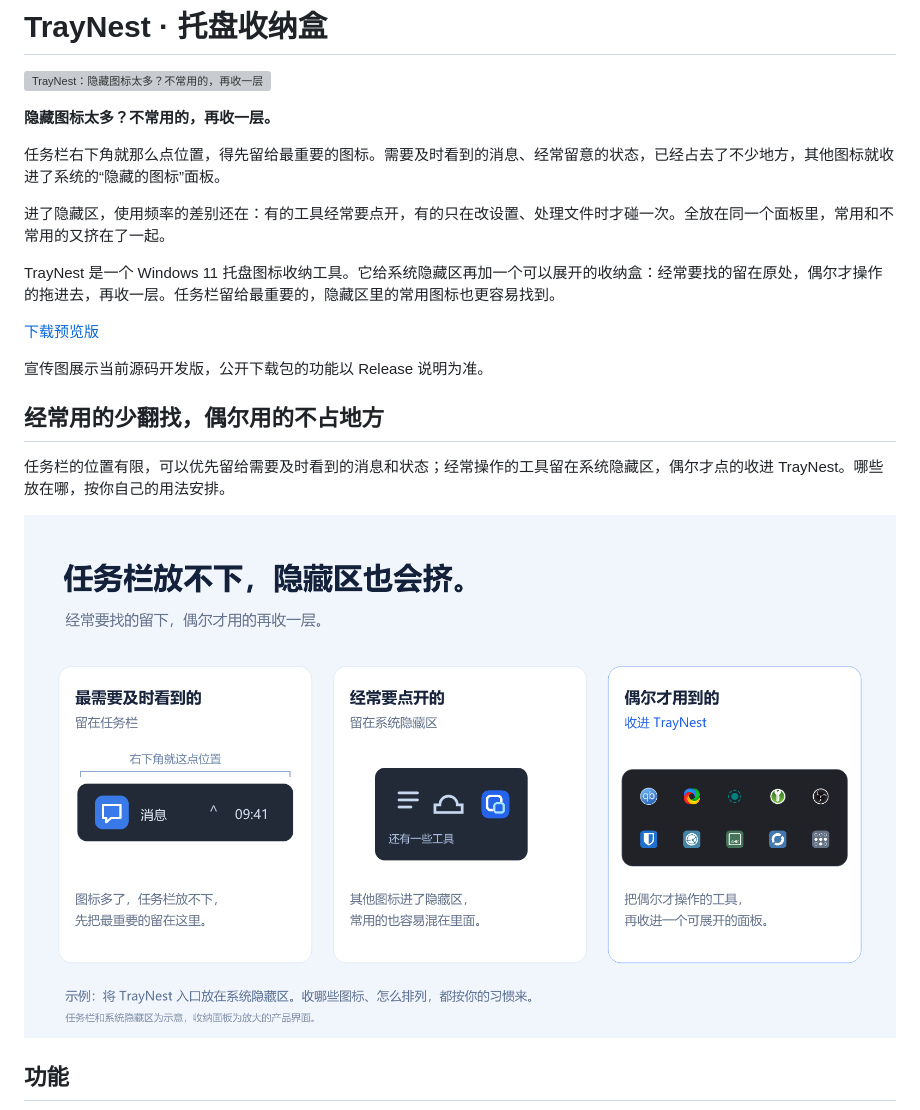
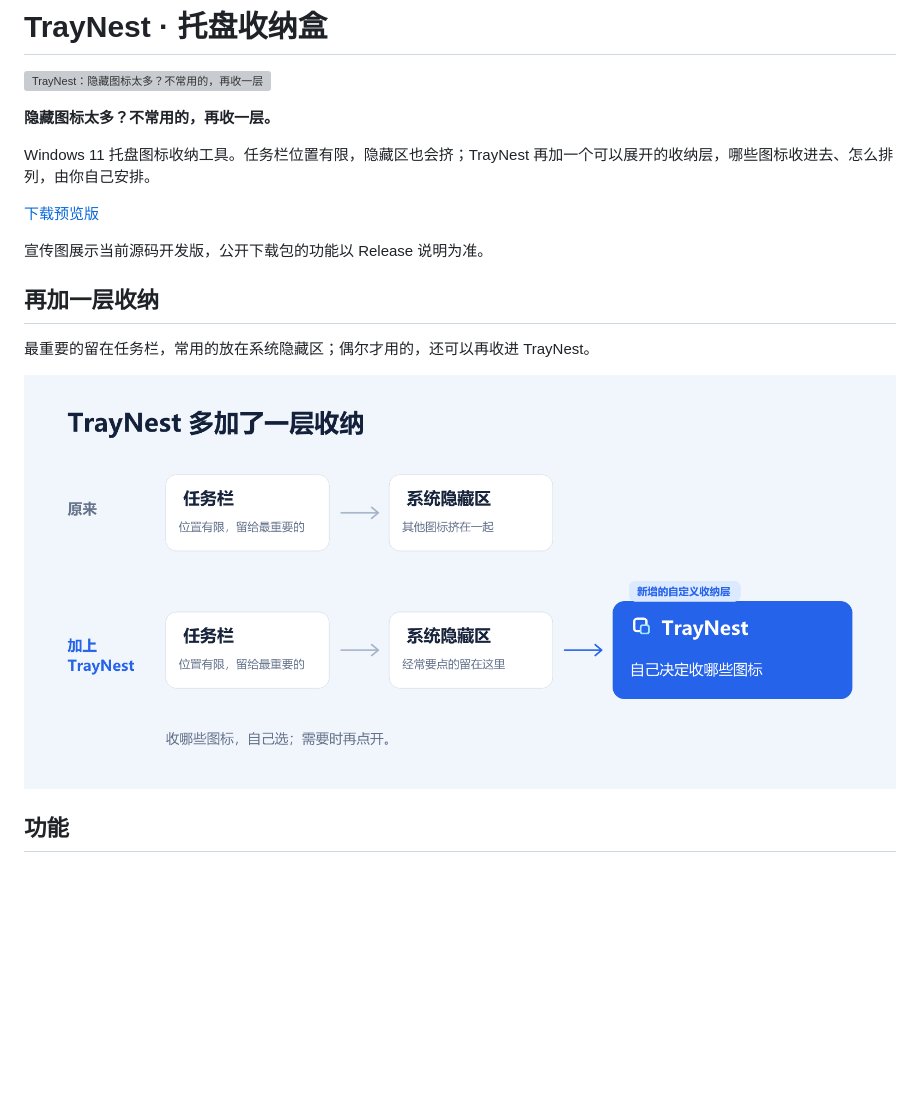
Before and after one commit to Wuyuhang0729/traynest, a Markdown page: README.md, the part around one of its changes. Drawn GitHub-style; pictures changed too: assets/readme/hierarchy.png; blank space fills up the shorter version; grey boxes are pictures that could not be loaded.

```diff
--- a/README.md
+++ b/README.md
@@ -4,17 +4,13 @@
 
 **隐藏图标太多？不常用的，再收一层。**
 
-任务栏右下角就那么点位置，得先留给最重要的图标。需要及时看到的消息、经常留意的状态，已经占去了不少地方，其他图标就收进了系统的“隐藏的图标”面板。
-
-进了隐藏区，使用频率的差别还在：有的工具经常要点开，有的只在改设置、处理文件时才碰一次。全放在同一个面板里，常用和不常用的又挤在了一起。
-
-TrayNest 是一个 Windows 11 托盘图标收纳工具。它给系统隐藏区再加一个可以展开的收纳盒：经常要找的留在原处，偶尔才操作的拖进去，再收一层。任务栏留给最重要的，隐藏区里的常用图标也更容易找到。
+Windows 11 托盘图标收纳工具。任务栏位置有限，隐藏区也会挤；TrayNest 再加一个可以展开的收纳层，哪些图标收进去、怎么排列，由你自己安排。
 
 [下载预览版](https://github.com/Wuyuhang0729/traynest/releases)
 
 宣传图展示当前源码开发版，公开下载包的功能以 Release 说明为准。
 
-## 经常用的少翻找，偶尔用的不占地方
+## 再加一层收纳
 
-任务栏的位置有限，可以优先留给需要及时看到的消息和状态；经常操作的工具留在系统隐藏区，偶尔才点的收进 TrayNest。哪些放在哪，按你自己的用法安排。
+最重要的留在任务栏，常用的放在系统隐藏区；偶尔才用的，还可以再收进 TrayNest。
 
```
Also changed, not shown: other parts of README.md (+1 -1 lines), promo/readme/CREDITS.md (+2 -2 lines), promo/readme/MESSAGING.md (+1 -1 lines), 6 other files.
